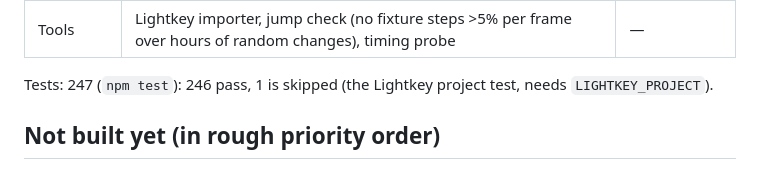
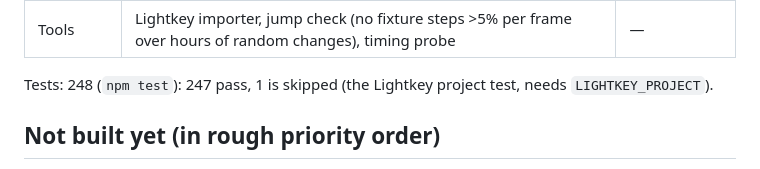
Before and after one commit to ilmars/LightRunner, a Markdown page: docs/STATUS.md, the part around the change. Rendered like a GitHub page.

Commit message:
Status: test count after Preview
Co-Authored-By: Claude Opus 5.5 <noreply@anthropic.com>

```diff
--- a/docs/STATUS.md
+++ b/docs/STATUS.md
@@ -18,7 +18,7 @@ Last updated: 19 Oct 2026. Update this file whenever a feature lands or a priori
 | HTTP API | Looks, presets, manual, release, back to look, Basic lights (`POST /api/safe` starts it), Blackout, master, speed, group level, undo, fade time, state, looks list; local network only | 4 (HTTP part) |
 | Tools | Lightkey importer, jump check (no fixture steps >5% per frame over hours of random changes), timing probe | — |
 
-Tests: 247 (`npm test`): 246 pass, 1 is skipped (the Lightkey project test, needs `LIGHTKEY_PROJECT`).
+Tests: 248 (`npm test`): 247 pass, 1 is skipped (the Lightkey project test, needs `LIGHTKEY_PROJECT`).
 
 ## Not built yet (in rough priority order)
 
```
